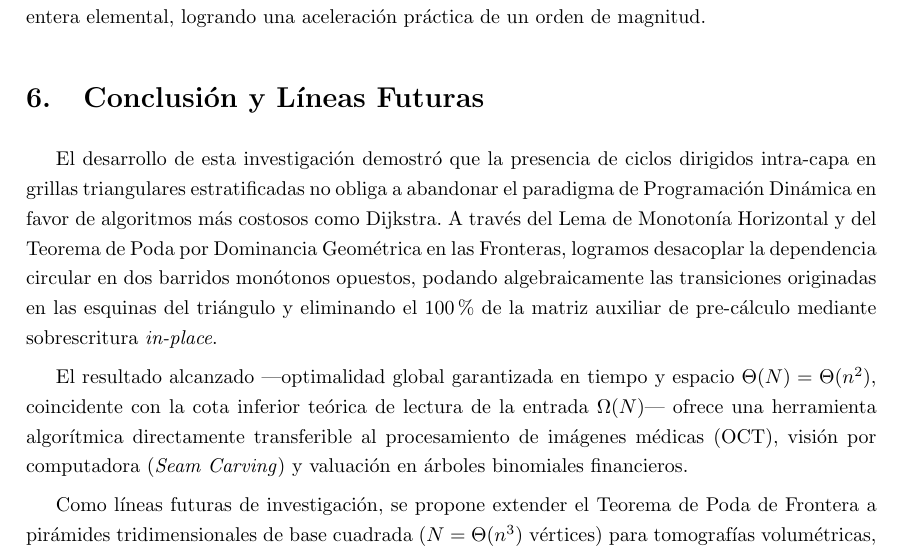
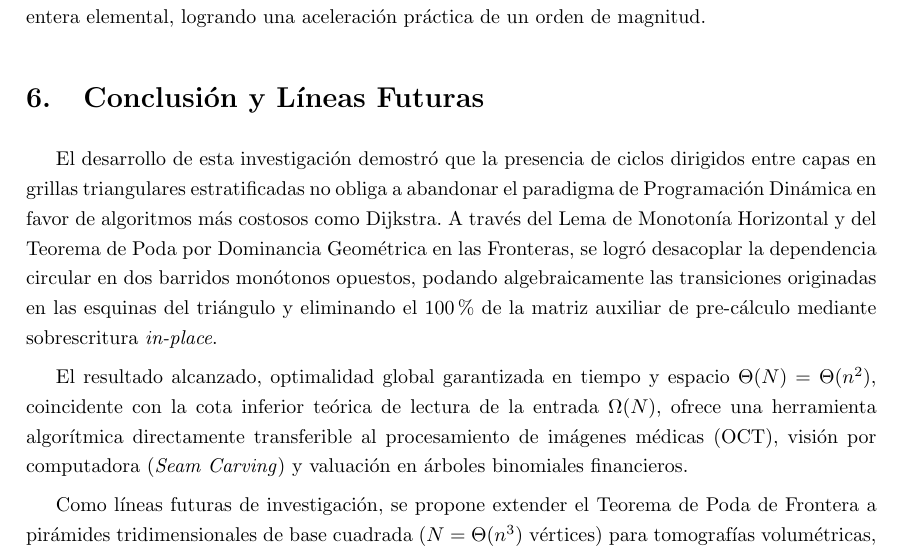
Before and after one commit to lucio-rm/Teoria_De_Algoritmos, a LaTeX document (guia/pd/ej18/informe/main.tex, which reads guia/pd/ej18/informe/secciones/06_conclusion.tex): part of page 13 of 14, cut so that both start at the same text. Compiled offline with pdfLaTeX.

Commit message:
conclusion.

```diff
--- a/guia/pd/ej18/informe/secciones/06_conclusion.tex
+++ b/guia/pd/ej18/informe/secciones/06_conclusion.tex
@@ -1,7 +1,7 @@
 \section{Conclusión y Líneas Futuras}
 
-El desarrollo de esta investigación demostró que la presencia de ciclos dirigidos intra-capa en grillas triangulares estratificadas no obliga a abandonar el paradigma de Programación Dinámica en favor de algoritmos más costosos como Dijkstra. A través del Lema de Monotonía Horizontal y del Teorema de Poda por Dominancia Geométrica en las Fronteras, logramos desacoplar la dependencia circular en dos barridos monótonos opuestos, podando algebraicamente las transiciones originadas en las esquinas del triángulo y eliminando el $100\%$ de la matriz auxiliar de pre-cálculo mediante sobrescritura \textit{in-place}.
+El desarrollo de esta investigación demostró que la presencia de ciclos dirigidos entre capas en grillas triangulares estratificadas no obliga a abandonar el paradigma de Programación Dinámica en favor de algoritmos más costosos como Dijkstra. A través del Lema de Monotonía Horizontal y del Teorema de Poda por Dominancia Geométrica en las Fronteras, se logró desacoplar la dependencia circular en dos barridos monótonos opuestos, podando algebraicamente las transiciones originadas en las esquinas del triángulo y eliminando el $100\%$ de la matriz auxiliar de pre-cálculo mediante sobrescritura \textit{in-place}.
 
-El resultado alcanzado —optimalidad global garantizada en tiempo y espacio $\Theta(N) = \Theta(n^2)$, coincidente con la cota inferior teórica de lectura de la entrada $\Omega(N)$— ofrece una herramienta algorítmica directamente transferible al procesamiento de imágenes médicas (OCT), visión por computadora (\textit{Seam Carving}) y valuación en árboles binomiales financieros.
+El resultado alcanzado, optimalidad global garantizada en tiempo y espacio $\Theta(N) = \Theta(n^2)$, coincidente con la cota inferior teórica de lectura de la entrada $\Omega(N)$, ofrece una herramienta algorítmica directamente transferible al procesamiento de imágenes médicas (OCT), visión por computadora (\textit{Seam Carving}) y valuación en árboles binomiales financieros.
 
 Como líneas futuras de investigación, se propone extender el Teorema de Poda de Frontera a pirámides tridimensionales de base cuadrada ($N = \Theta(n^3)$ vértices) para tomografías volumétricas, así como acoplar el esquema de división y conquista espacial de \textcite{hirschberg1975} sobre nuestra relajación bidireccional para reducir la complejidad espacial de la reconstrucción a $\Theta(n)$ conservando el tiempo óptimo $\Theta(n^2)$.
```
